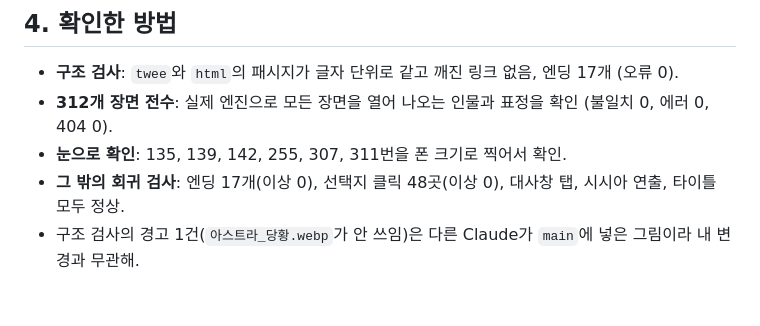
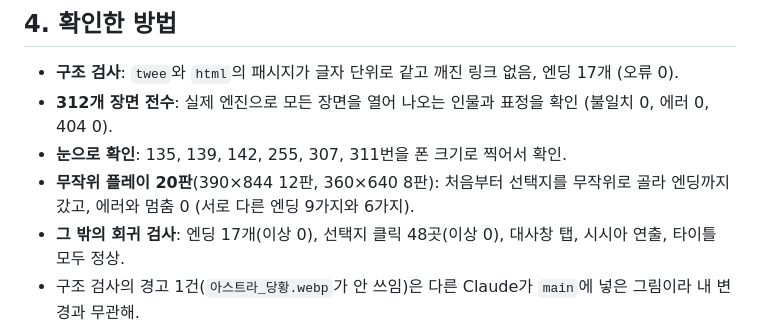
Before and after one commit to Ysire144/bokbok_v2, a Markdown page: docs/자오_기분나쁨_보고서.md, the part around the change. GitHub-like rendering; blank space fills up the shorter version.

Commit message:
[문서] 자오 기분나쁨 보고서에 무작위 플레이 결과 추가
Co-Authored-By: Claude Sonnet 5.5 <noreply@anthropic.com>
Claude-Session: https://claude.ai/code/session_01Y5ue7XBad1DLf3FKFJYSe9

```diff
--- a/docs/자오_기분나쁨_보고서.md
+++ b/docs/자오_기분나쁨_보고서.md
@@ -47,5 +47,6 @@
 - **구조 검사**: `twee`와 `html`의 패시지가 글자 단위로 같고 깨진 링크 없음, 엔딩 17개 (오류 0).
 - **312개 장면 전수**: 실제 엔진으로 모든 장면을 열어 나오는 인물과 표정을 확인 (불일치 0, 에러 0, 404 0).
 - **눈으로 확인**: 135, 139, 142, 255, 307, 311번을 폰 크기로 찍어서 확인.
+- **무작위 플레이 20판**(390×844 12판, 360×640 8판): 처음부터 선택지를 무작위로 골라 엔딩까지 갔고, 에러와 멈춤 0 (서로 다른 엔딩 9가지와 6가지).
 - **그 밖의 회귀 검사**: 엔딩 17개(이상 0), 선택지 클릭 48곳(이상 0), 대사창 탭, 시시아 연출, 타이틀 모두 정상.
 - 구조 검사의 경고 1건(`아스트라_당황.webp`가 안 쓰임)은 다른 Claude가 `main`에 넣은 그림이라 내 변경과 무관해.
```
